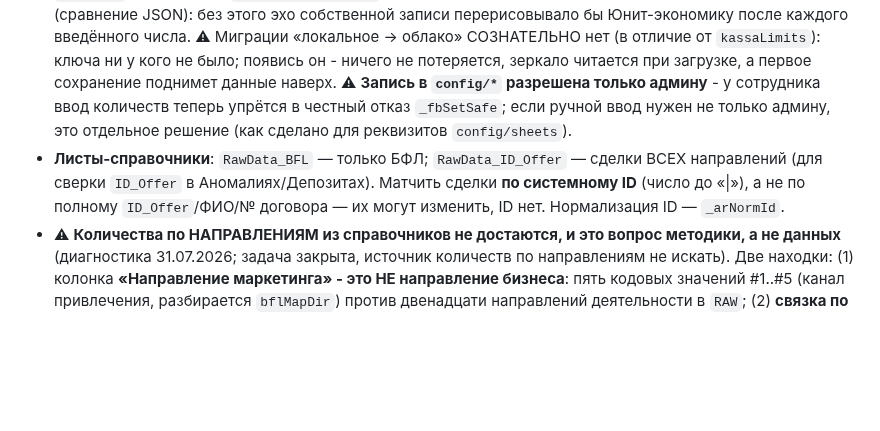
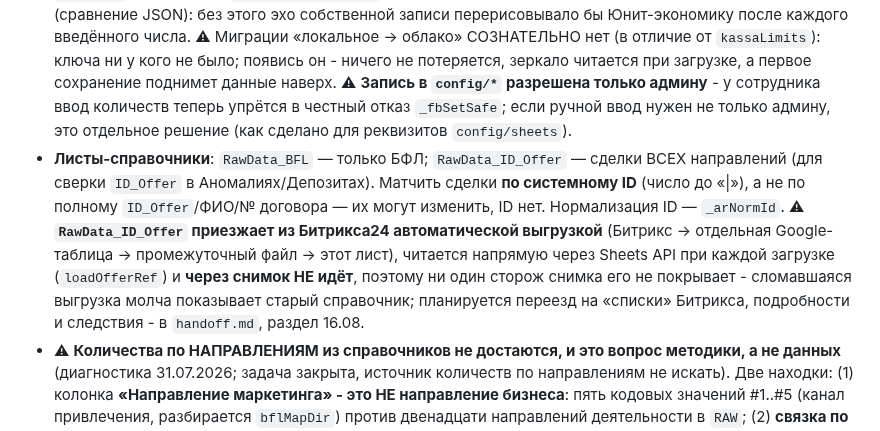
Before and after one commit to OlegElis/finance-dashboard, a Markdown page: CLAUDE.md, the part around the change. GitHub-like rendering; blank space fills up the shorter version.

```diff
--- a/CLAUDE.md
+++ b/CLAUDE.md
@@ -48,7 +48,7 @@
 - Архивирование: данные тянутся через отдельный Apps Script (замороженный XLSX у источника); настройки бэкапятся кнопкой в дашборде (общее меню: `downloadBackup` - данные+config целиком).
 - **Архив настроек БДР** (⚙ Действия, админ): отдельно от `downloadBackup`. Бэкапит `config/*` ЦЕЛИКОМ по ЧЁРНОМУ списку `BACKUP_EXCLUDE=['sheets','forceLogoutAfter','backupLog']` (новые ветки попадают автоматически - `anomalyAck`/`sheetAccess` появятся позже, жёсткий список их бы потерял). Файл `{format:'opora-config-backup',version,exportedAt,by,branches,config}`. Восстановление (`pfBackupRestoreOpen`): проверка format/version (version выше поддерживаемой → отказ), превью (ветки в файле + ветки в базе, которых в файле нет; записи планов; замороженные месяцы - счёт ТОЛЕРАНТЕН к массиву/объекту у `plansBaseline`), слово `ВОССТАНОВИТЬ` (точный регистр), **авто-скачивание текущего состояния перед записью** (страховка), запись по веткам через `_fbSetSafe` (локальные кэши обновляются своими листенерами). Авто-предложение архива (`pfBackupPrompt`, не блокирует) - перед заморозкой месяца и `planFillAllFact` (на обычный `planSave` НЕ вешать). `config/backupLog={lastExportAt,by}` - бейдж «💾 Архив настроек: N дн. назад» в шапке БДР при >30 дней/никогда. Транзакции (Sheets) в архив не входят.
 - **Ручные количества маркетинга - в облаке** (`config/mktCounts`, перенесено 02.08.2026; было `localStorage`, последний ключ мимо облака). Структура `{направление:{период:{leads,meetings,orders,fulfilled}}}`. ⚠ **Верхний уровень кодируется `_rtdbEncObj`** - направление берётся из `RAW` и содержит запрещённые в ключах RTDB символы (`САУ - Союз/Арбитражных.управляющих` → `~f` / `~d`); вложенный уровень НЕ кодируется, период строится кодом (`2026` / `Q3 2026` / `Июль 2026`), пользовательского текста там нет по построению. Зеркало в `localStorage` осталось, как у прочих `config/*`. ⚠ Подписка `startMktCountsSync` перерисовывает вкладку ТОЛЬКО при реальном изменении (сравнение JSON): без этого эхо собственной записи перерисовывало бы Юнит-экономику после каждого введённого числа. ⚠ Миграции «локальное → облако» СОЗНАТЕЛЬНО нет (в отличие от `kassaLimits`): ключа ни у кого не было; появись он - ничего не потеряется, зеркало читается при загрузке, а первое сохранение поднимет данные наверх. ⚠ **Запись в `config/*` разрешена только админу** - у сотрудника ввод количеств теперь упрётся в честный отказ `_fbSetSafe`; если ручной ввод нужен не только админу, это отдельное решение (как сделано для реквизитов `config/sheets`).
-- **Листы-справочники**: `RawData_BFL` — только БФЛ; `RawData_ID_Offer` — сделки ВСЕХ направлений (для сверки `ID_Offer` в Аномалиях/Депозитах). Матчить сделки **по системному ID** (число до «|»), а не по полному `ID_Offer`/ФИО/№ договора — их могут изменить, ID нет. Нормализация ID — `_arNormId`.
+- **Листы-справочники**: `RawData_BFL` — только БФЛ; `RawData_ID_Offer` — сделки ВСЕХ направлений (для сверки `ID_Offer` в Аномалиях/Депозитах). Матчить сделки **по системному ID** (число до «|»), а не по полному `ID_Offer`/ФИО/№ договора — их могут изменить, ID нет. Нормализация ID — `_arNormId`. ⚠ **`RawData_ID_Offer` приезжает из Битрикса24 автоматической выгрузкой** (Битрикс → отдельная Google-таблица → промежуточный файл → этот лист), читается напрямую через Sheets API при каждой загрузке (`loadOfferRef`) и **через снимок НЕ идёт**, поэтому ни один сторож снимка его не покрывает - сломавшаяся выгрузка молча показывает старый справочник; планируется переезд на «списки» Битрикса, подробности и следствия - в `handoff.md`, раздел 16.08.
 - ⚠ **Количества по НАПРАВЛЕНИЯМ из справочников не достаются, и это вопрос методики, а не данных** (диагностика 31.07.2026; задача закрыта, источник количеств по направлениям не искать). Две находки: (1) колонка **«Направление маркетинга» - это НЕ направление бизнеса**: пять кодовых значений #1..#5 (канал привлечения, разбирается `bflMapDir`) против двенадцати направлений деятельности в `RAW`; (2) **связка по `ID_Offer` однозначного направления тоже не даёт** - 1929 договоров из 6371 (30%) проходят сразу по ДВУМ направлениям, почти всегда БФЛ + САУ, потому что одно дело идёт и через процедуру банкротства, и через вознаграждение управляющего. Значит «сделка направления X» не определяется без отдельного **правила разнесения** - его придумывают в учёте, а не вытаскивают из листа. Мотивация коммерческого директора из планов убрана, под неё будет отдельная выгрузка. Количества остаются как есть: авто из `RawData_BFL` только для БФЛ (`isBfl=selDir.startsWith('БФЛ')`), прочие направления - ручной ввод (`_mktCounts`).
 
 ## Дизайн-система
```
Also changed, not shown: handoff.md (+35 -5 lines).
